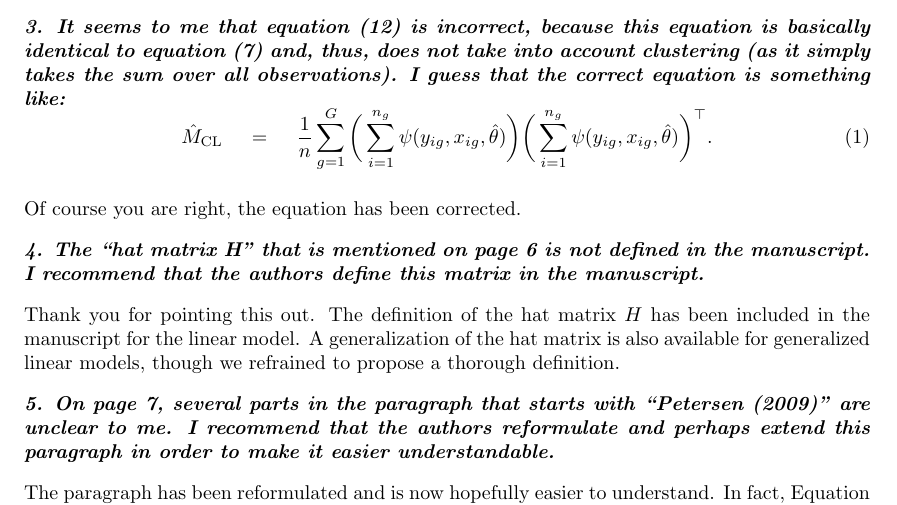
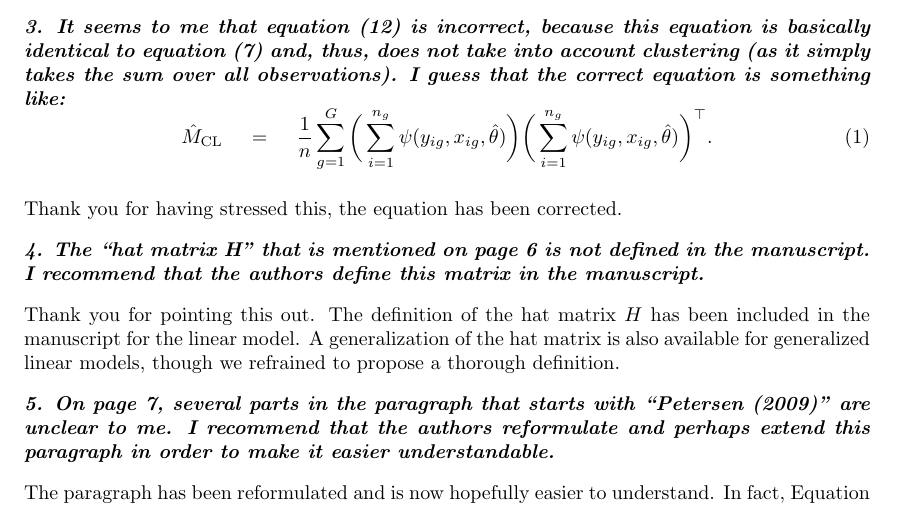
Before and after one commit to rforge/sandwich, a LaTeX document (pkg/paper/JSS-CL/sandwichCL-rejoinder.tex): part of page 5 of 6, cut so that both start at the same text. Compiled offline with pdfLaTeX.

```diff
--- a/pkg/paper/JSS-CL/sandwichCL-rejoinder.tex
+++ b/pkg/paper/JSS-CL/sandwichCL-rejoinder.tex
@@ -244,7 +244,7 @@
 
 \medskip
 
-Of course you are right, the equation has been corrected.
+Thank you for having stressed this, the equation has been corrected.
 
 \medskip
 
```
